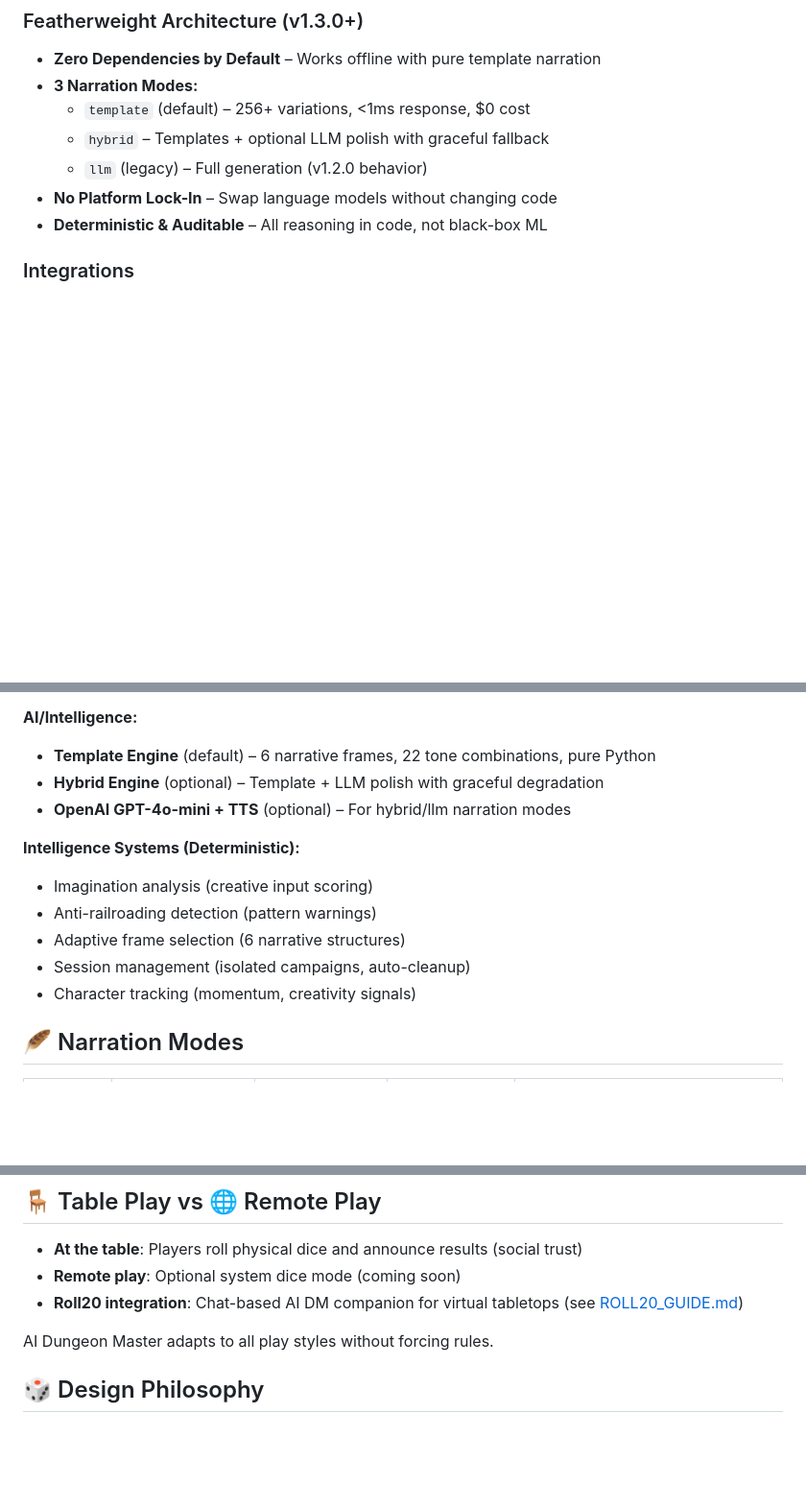
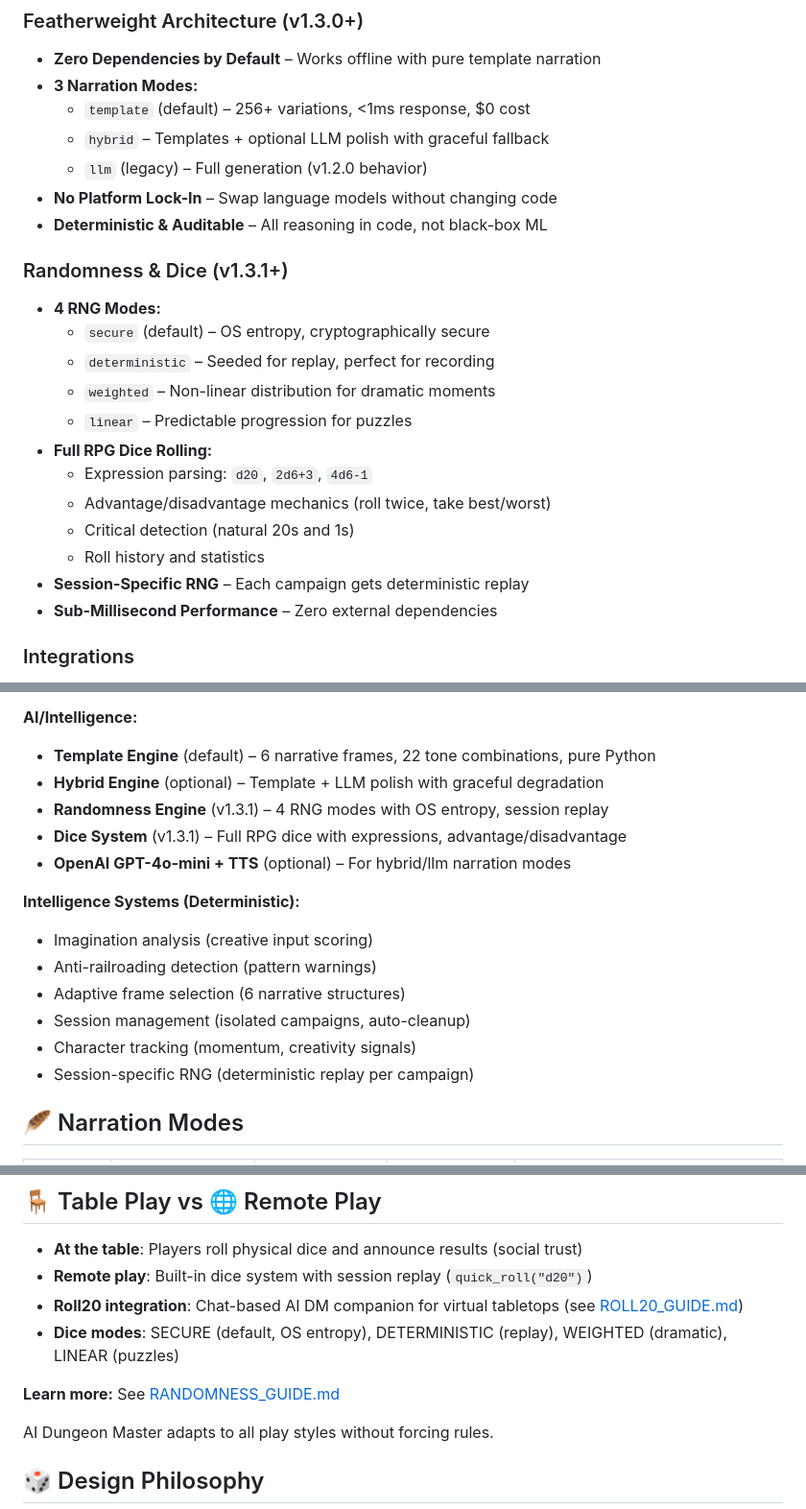
Before and after one commit to FractalFuryan/Ai-Dungeon-Master-, a Markdown page: README.md, 3 parts joined by grey strips. Shown at 96% size. GitHub-like rendering; blank space fills up the shorter version.

Commit message:
Update README with v1.3.1 randomness and dice features
Highlights:
- 4 RNG modes (SECURE, DETERMINISTIC, WEIGHTED, LINEAR)
- Full RPG dice rolling (d20, 2d6+3, advantage/disadvantage)
- Session-specific RNG with replay capability
- Critical detection and roll statistics
- Zero dependencies, sub-millisecond performance
- Link to RANDOMNESS_GUIDE.md

```diff
--- a/README.md
+++ b/README.md
@@ -33,6 +35,20 @@ No apps. No accounts. No Discord. Just phones and imagination.
   - `llm` (legacy) – Full generation (v1.2.0 behavior)
 - **No Platform Lock-In** – Swap language models without changing code
 - **Deterministic & Auditable** – All reasoning in code, not black-box ML
+
+### Randomness & Dice (v1.3.1+)
+- **4 RNG Modes:**
+  - `secure` (default) – OS entropy, cryptographically secure
+  - `deterministic` – Seeded for replay, perfect for recording
+  - `weighted` – Non-linear distribution for dramatic moments
+  - `linear` – Predictable progression for puzzles
+- **Full RPG Dice Rolling:**
+  - Expression parsing: `d20`, `2d6+3`, `4d6-1`
+  - Advantage/disadvantage mechanics (roll twice, take best/worst)
+  - Critical detection (natural 20s and 1s)
+  - Roll history and statistics
+- **Session-Specific RNG** – Each campaign gets deterministic replay
+- **Sub-Millisecond Performance** – Zero external dependencies
 
 ### Integrations
 - **Roll20 Integration** – Chat-based AI DM companion for virtual tabletops
@@ -118,6 +134,8 @@ Perfect for weekly games.
 **AI/Intelligence:**
 - **Template Engine** (default) – 6 narrative frames, 22 tone combinations, pure Python
 - **Hybrid Engine** (optional) – Template + LLM polish with graceful degradation
+- **Randomness Engine** (v1.3.1) – 4 RNG modes with OS entropy, session replay
+- **Dice System** (v1.3.1) – Full RPG dice with expressions, advantage/disadvantage
 - **OpenAI GPT-4o-mini + TTS** (optional) – For hybrid/llm narration modes
 
 **Intelligence Systems (Deterministic):**
@@ -126,6 +144,7 @@ Perfect for weekly games.
 - Adaptive frame selection (6 narrative structures)
 - Session management (isolated campaigns, auto-cleanup)
 - Character tracking (momentum, creativity signals)
+- Session-specific RNG (deterministic replay per campaign)
 
 ## 🪶 Narration Modes
 
@@ -142,8 +161,11 @@ Perfect for weekly games.
 ## 🪑 Table Play vs 🌐 Remote Play
 
 - **At the table**: Players roll physical dice and announce results (social trust)
-- **Remote play**: Optional system dice mode (coming soon)
+- **Remote play**: Built-in dice system with session replay (`quick_roll("d20")`)
 - **Roll20 integration**: Chat-based AI DM companion for virtual tabletops (see [ROLL20_GUIDE.md](ROLL20_GUIDE.md))
+- **Dice modes**: SECURE (default, OS entropy), DETERMINISTIC (replay), WEIGHTED (dramatic), LINEAR (puzzles)
+
+**Learn more:** See [RANDOMNESS_GUIDE.md](RANDOMNESS_GUIDE.md)
 
 AI Dungeon Master adapts to all play styles without forcing rules.
 
```
Also changed, not shown: other parts of README.md (+2 -0 lines).
